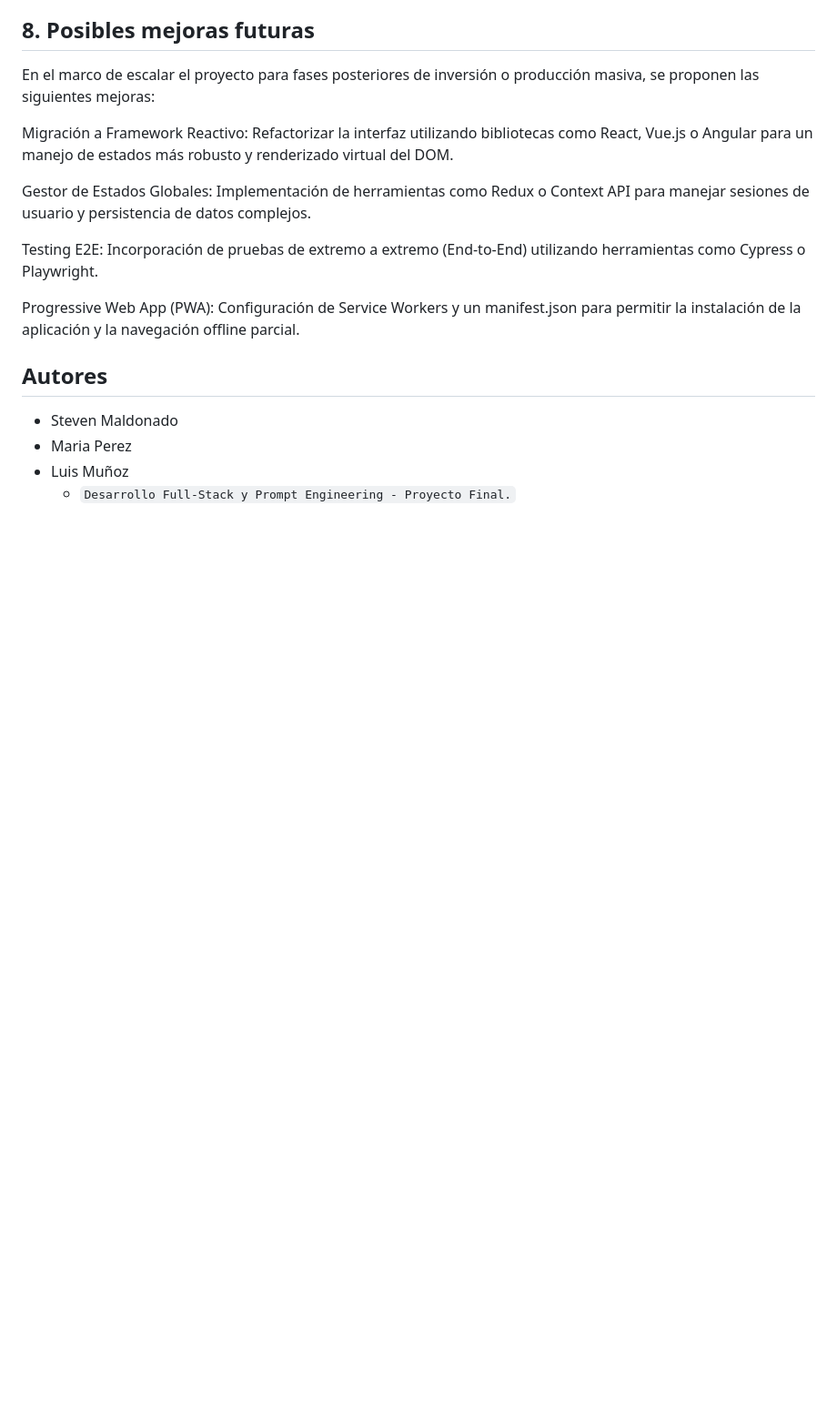
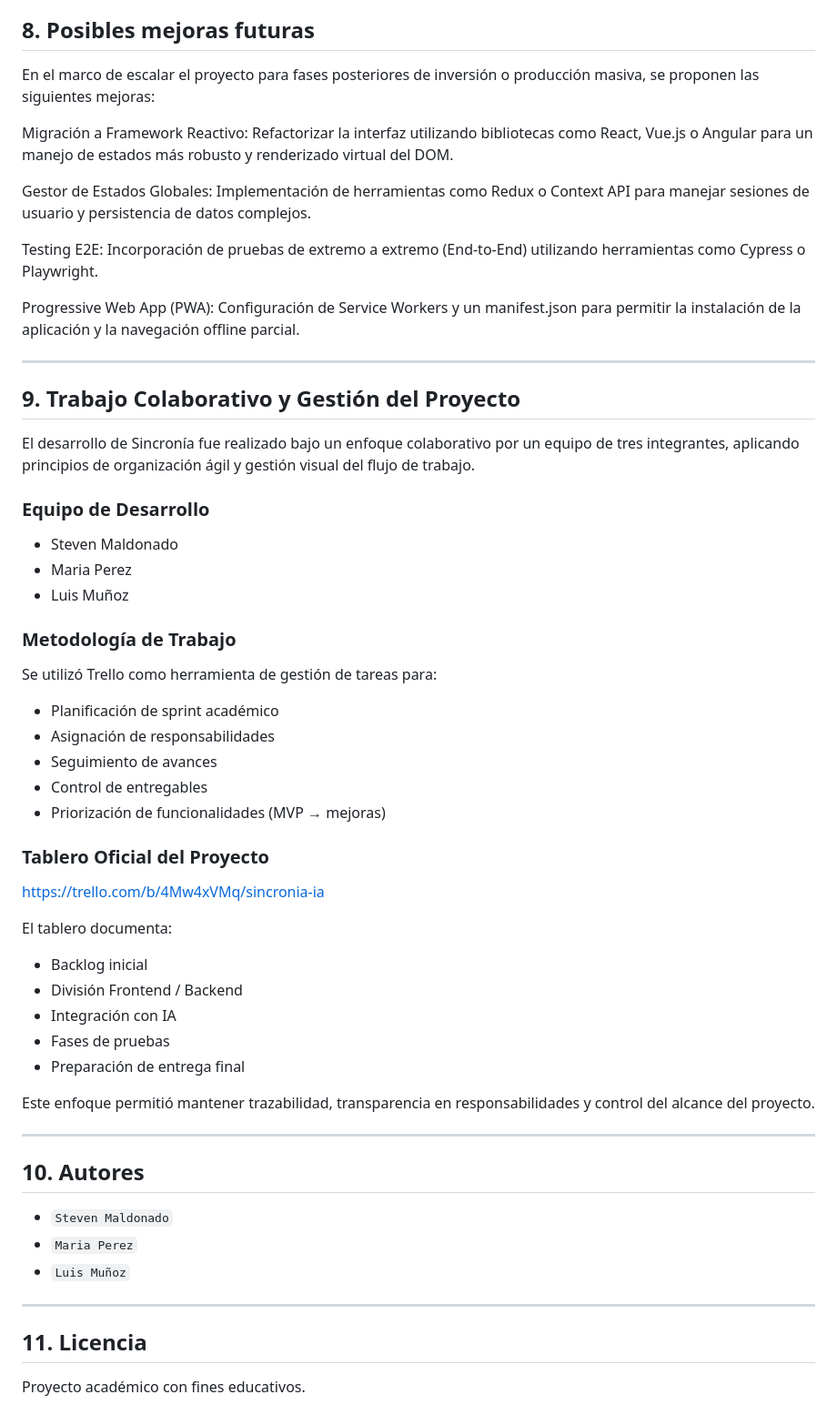
Before and after one commit to luismunoz9143/Sincronia-frontend, a Markdown page: README.md, the part around one of its changes. Shown at 91% size. Rendered like a GitHub page; blank space fills up the shorter version.

Commit message:
Update README with collaborative work and authors
Added collaborative work section and updated authors list.

```diff
--- a/README.md
+++ b/README.md
@@ -79,8 +92,47 @@ Testing E2E: Incorporación de pruebas de extremo a extremo (End-to-End) utiliza
 
 Progressive Web App (PWA): Configuración de Service Workers y un manifest.json para permitir la instalación de la aplicación y la navegación offline parcial.
 
-## Autores
-* Steven Maldonado
-* Maria Perez
-* Luis Muñoz
-  * `Desarrollo Full-Stack y Prompt Engineering - Proyecto Final.`
+------------------------------------------------------------------------
+
+## 9. Trabajo Colaborativo y Gestión del Proyecto
+
+El desarrollo de Sincronía fue realizado bajo un enfoque colaborativo por un equipo de tres integrantes, aplicando principios de organización ágil y gestión visual del flujo de trabajo.
+
+### Equipo de Desarrollo
+- Steven Maldonado
+- Maria Perez
+- Luis Muñoz
+
+### Metodología de Trabajo
+Se utilizó Trello como herramienta de gestión de tareas para:
+
+- Planificación de sprint académico
+- Asignación de responsabilidades
+- Seguimiento de avances
+- Control de entregables
+- Priorización de funcionalidades (MVP → mejoras)
+
+### Tablero Oficial del Proyecto
+https://trello.com/b/4Mw4xVMq/sincronia-ia
+
+El tablero documenta:
+- Backlog inicial
+- División Frontend / Backend
+- Integración con IA
+- Fases de pruebas
+- Preparación de entrega final
+
+Este enfoque permitió mantener trazabilidad, transparencia en responsabilidades y control del alcance del proyecto.
+
+------------------------------------------------------------------------
+
+## 10. Autores
+* `Steven Maldonado`
+* `Maria Perez`
+* `Luis Muñoz`
+
+------------------------------------------------------------------------
+
+## 11. Licencia
+
+Proyecto académico con fines educativos.
```
Also changed, not shown: other parts of README.md (+15 -2 lines).
